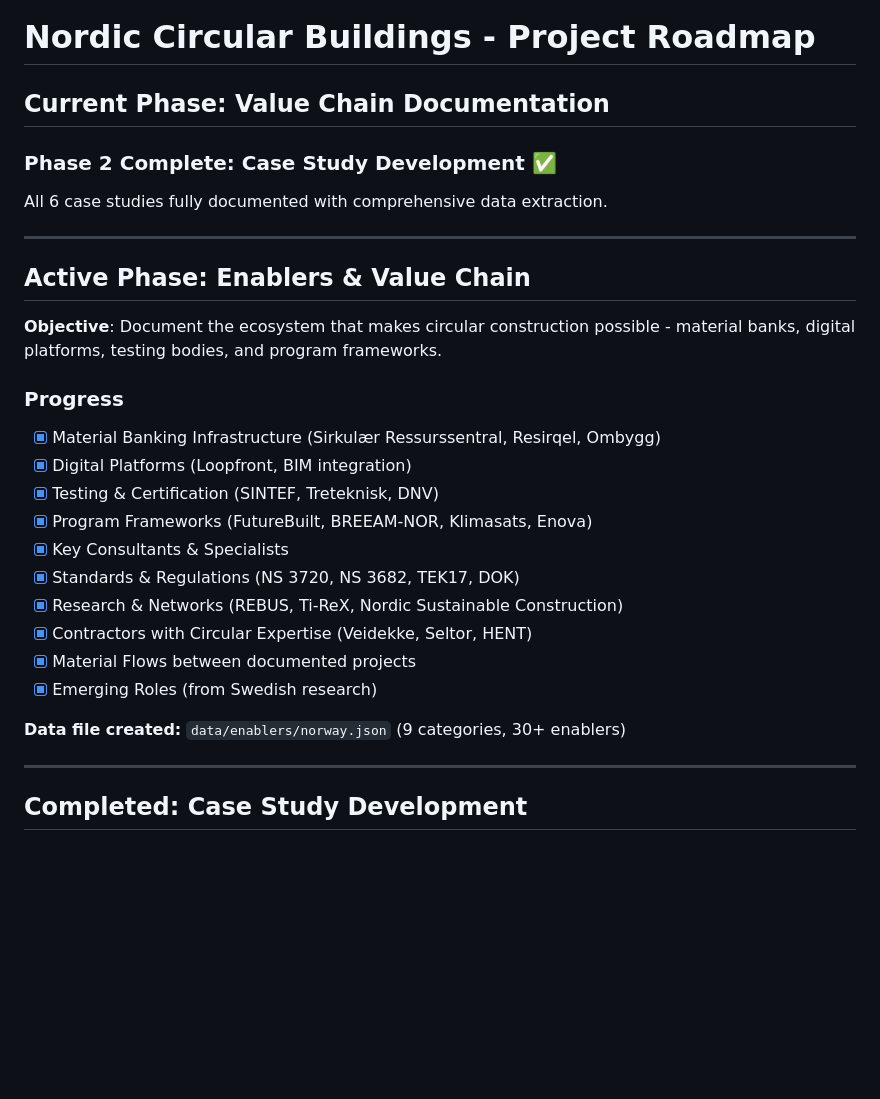
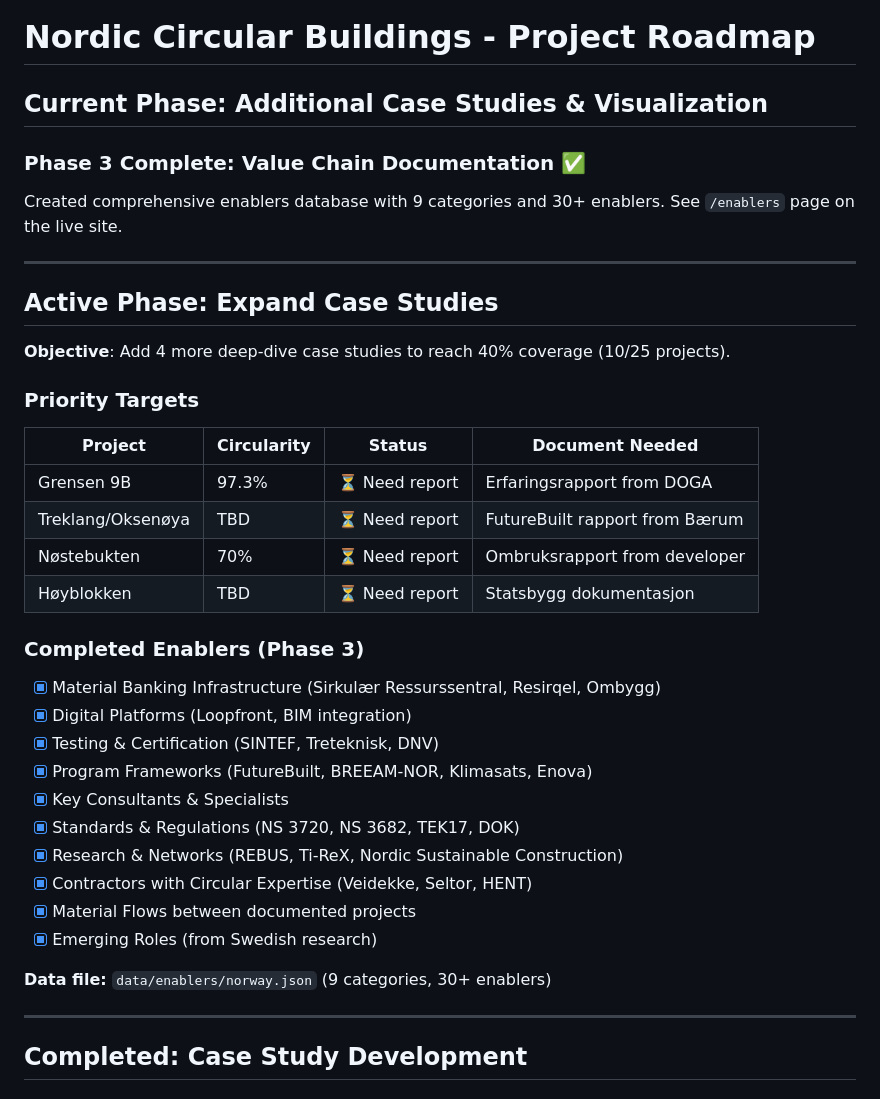
Before and after one commit to justaride/nordic-circular-buildings, a Markdown page: docs/ROADMAP.md, the part around one of its changes. GitHub-like rendering; blank space fills up the shorter version.

```diff
--- a/docs/ROADMAP.md
+++ b/docs/ROADMAP.md
@@ -1,18 +1,27 @@
 # Nordic Circular Buildings - Project Roadmap
 
-## Current Phase: Value Chain Documentation
+## Current Phase: Additional Case Studies & Visualization
 
-### Phase 2 Complete: Case Study Development ✅
+### Phase 3 Complete: Value Chain Documentation ✅
 
-All 6 case studies fully documented with comprehensive data extraction.
+Created comprehensive enablers database with 9 categories and 30+ enablers.
+See `/enablers` page on the live site.
 
 ---
 
-## Active Phase: Enablers & Value Chain
+## Active Phase: Expand Case Studies
 
-**Objective**: Document the ecosystem that makes circular construction possible - material banks, digital platforms, testing bodies, and program frameworks.
+**Objective**: Add 4 more deep-dive case studies to reach 40% coverage (10/25 projects).
 
-### Progress
+### Priority Targets
+| Project | Circularity | Status | Document Needed |
+|---------|-------------|--------|-----------------|
+| Grensen 9B | 97.3% | ⏳ Need report | Erfaringsrapport from DOGA |
+| Treklang/Oksenøya | TBD | ⏳ Need report | FutureBuilt rapport from Bærum |
+| Nøstebukten | 70% | ⏳ Need report | Ombruksrapport from developer |
+| Høyblokken | TBD | ⏳ Need report | Statsbygg dokumentasjon |
+
+### Completed Enablers (Phase 3)
 - [x] Material Banking Infrastructure (Sirkulær Ressurssentral, Resirqel, Ombygg)
 - [x] Digital Platforms (Loopfront, BIM integration)
 - [x] Testing & Certification (SINTEF, Treteknisk, DNV)
@@ -24,7 +33,7 @@ All 6 case studies fully documented with comprehensive data extraction.
 - [x] Material Flows between documented projects
 - [x] Emerging Roles (from Swedish research)
 
-**Data file created:** `data/enablers/norway.json` (9 categories, 30+ enablers)
+**Data file:** `data/enablers/norway.json` (9 categories, 30+ enablers)
 
 ---
 
```
Also changed, not shown: other parts of docs/ROADMAP.md (+72 -40 lines), docs/STATUS.md (added, +287 -0 lines).
